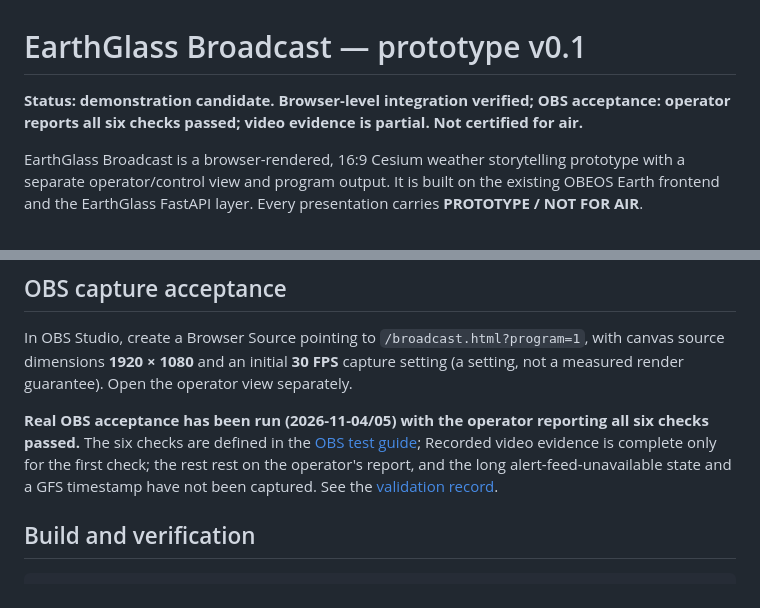
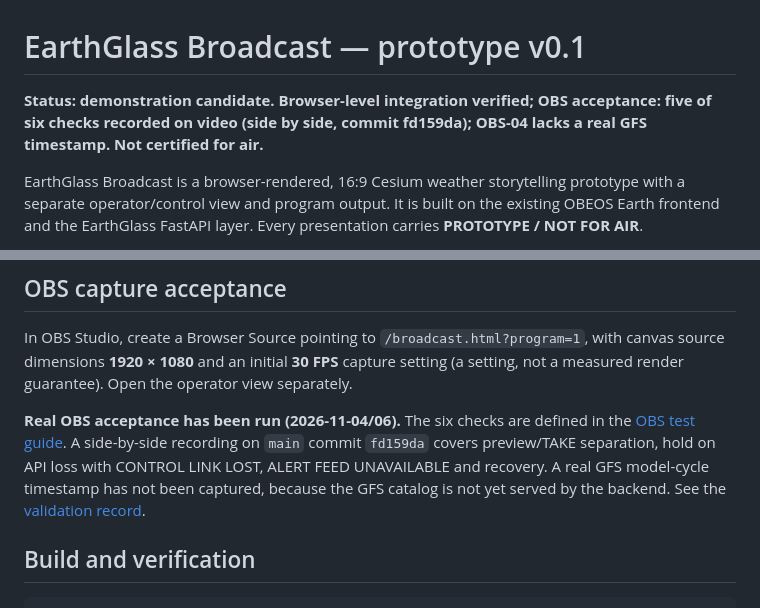
Before and after one commit to 5K-bit/Earthglass, a Markdown page: docs/BROADCAST-PROTOTYPE.md, 2 parts joined by grey strips. Drawn GitHub-style.

```diff
--- a/docs/BROADCAST-PROTOTYPE.md
+++ b/docs/BROADCAST-PROTOTYPE.md
@@ -1,6 +1,6 @@
 # EarthGlass Broadcast — prototype v0.1
 
-**Status: demonstration candidate. Browser-level integration verified; OBS acceptance: operator reports all six checks passed; video evidence is partial. Not certified for air.**
+**Status: demonstration candidate. Browser-level integration verified; OBS acceptance: five of six checks recorded on video (side by side, commit fd159da); OBS-04 lacks a real GFS timestamp. Not certified for air.**
 
 EarthGlass Broadcast is a browser-rendered, 16:9 Cesium weather storytelling prototype with a separate operator/control view and program output. It is built on the existing OBEOS Earth frontend and the EarthGlass FastAPI layer. Every presentation carries **PROTOTYPE / NOT FOR AIR**.
 
@@ -41,7 +41,7 @@ Backend program writes require `X-Control-Token` when `EARTHGLASS_CONTROL_TOKEN`
 
 In OBS Studio, create a Browser Source pointing to `/broadcast.html?program=1`, with canvas source dimensions **1920 × 1080** and an initial **30 FPS** capture setting (a setting, not a measured render guarantee). Open the operator view separately.
 
-**Real OBS acceptance has been run (2026-11-04/05) with the operator reporting all six checks passed.** The six checks are defined in the [OBS test guide](OBS-TEST-GUIDE.md); Recorded video evidence is complete only for the first check; the rest rest on the operator's report, and the long alert-feed-unavailable state and a GFS timestamp have not been captured. See the [validation record](BROADCAST-VALIDATION-2026-11-04.md).
+**Real OBS acceptance has been run (2026-11-04/06).** The six checks are defined in the [OBS test guide](OBS-TEST-GUIDE.md). A side-by-side recording on `main` commit `fd159da` covers preview/TAKE separation, hold on API loss with CONTROL LINK LOST, ALERT FEED UNAVAILABLE and recovery. A real GFS model-cycle timestamp has not been captured, because the GFS catalog is not yet served by the backend. See the [validation record](BROADCAST-VALIDATION-2026-11-04.md).
 
 ## Build and verification
 
```
Also changed, not shown: docs/BROADCAST-VALIDATION-2026-11-04.md (+20 -10 lines).
